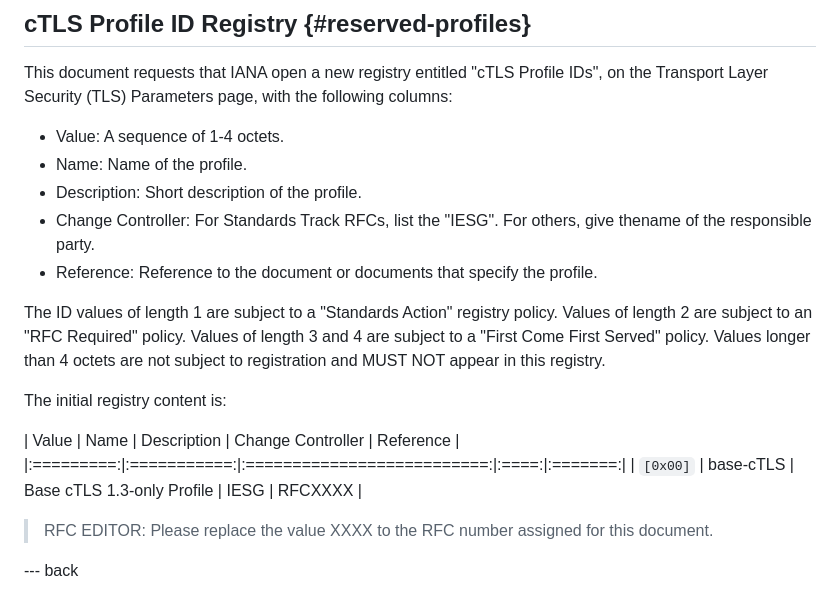
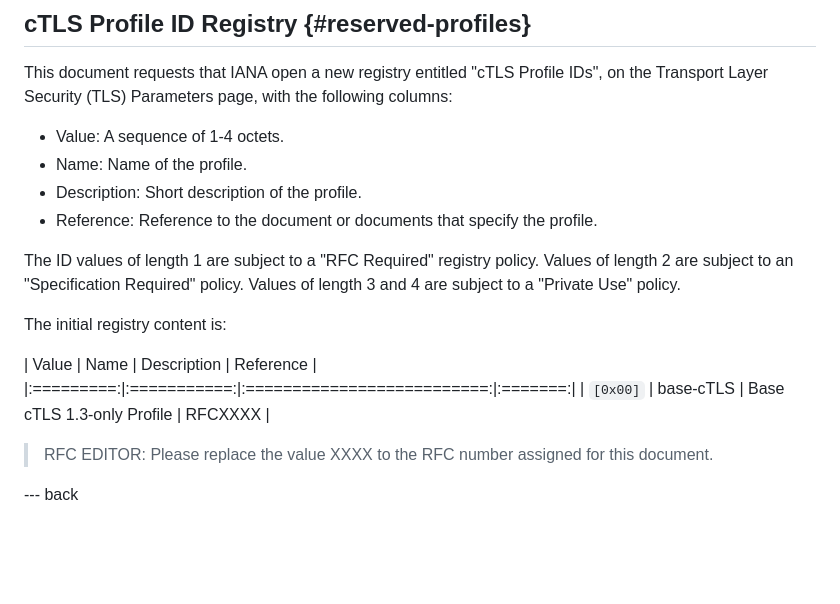
Before and after one commit to tlswg/draft-ietf-tls-ctls, a Markdown page: draft-ietf-tls-ctls.md, the part around the change. GitHub-like rendering; blank space fills up the shorter version.

```diff
--- a/draft-ietf-tls-ctls.md
+++ b/draft-ietf-tls-ctls.md
@@ -821,21 +821,17 @@ with the following columns:
 * Value: A sequence of 1-4 octets.
 * Name: Name of the profile.
 * Description: Short description of the profile.
-* Change Controller: For Standards Track RFCs, list the "IESG".  For others,
-give thename of the responsible party.
 * Reference: Reference to the document or documents that specify the profile.
 
-The ID values of length 1 are subject to a "Standards Action" registry
-policy. Values of length 2 are subject to an "RFC Required" policy. Values
-of length 3 and 4 are subject to a "First Come First Served" policy. Values
-longer than 4 octets are not subject to registration and MUST NOT appear
-in this registry.
+The ID values of length 1 are subject to a "RFC Required" registry
+policy. Values of length 2 are subject to an "Specification Required" policy.
+Values of length 3 and 4 are subject to a "Private Use" policy.
 
 The initial registry content is:
 
-| Value     | Name        | Description                | Change Controller | Reference |
-|:=========:|:===========:|:==========================:|:====:|:=======:|
-| `[0x00]`  | base-cTLS   | Base cTLS 1.3-only Profile | IESG | RFCXXXX |
+| Value     | Name        | Description                | Reference |
+|:=========:|:===========:|:==========================:|:=======:|
+| `[0x00]`  | base-cTLS   | Base cTLS 1.3-only Profile | RFCXXXX |
 
 > RFC EDITOR: Please replace the value XXXX to the RFC number assigned for
 this document.
```
